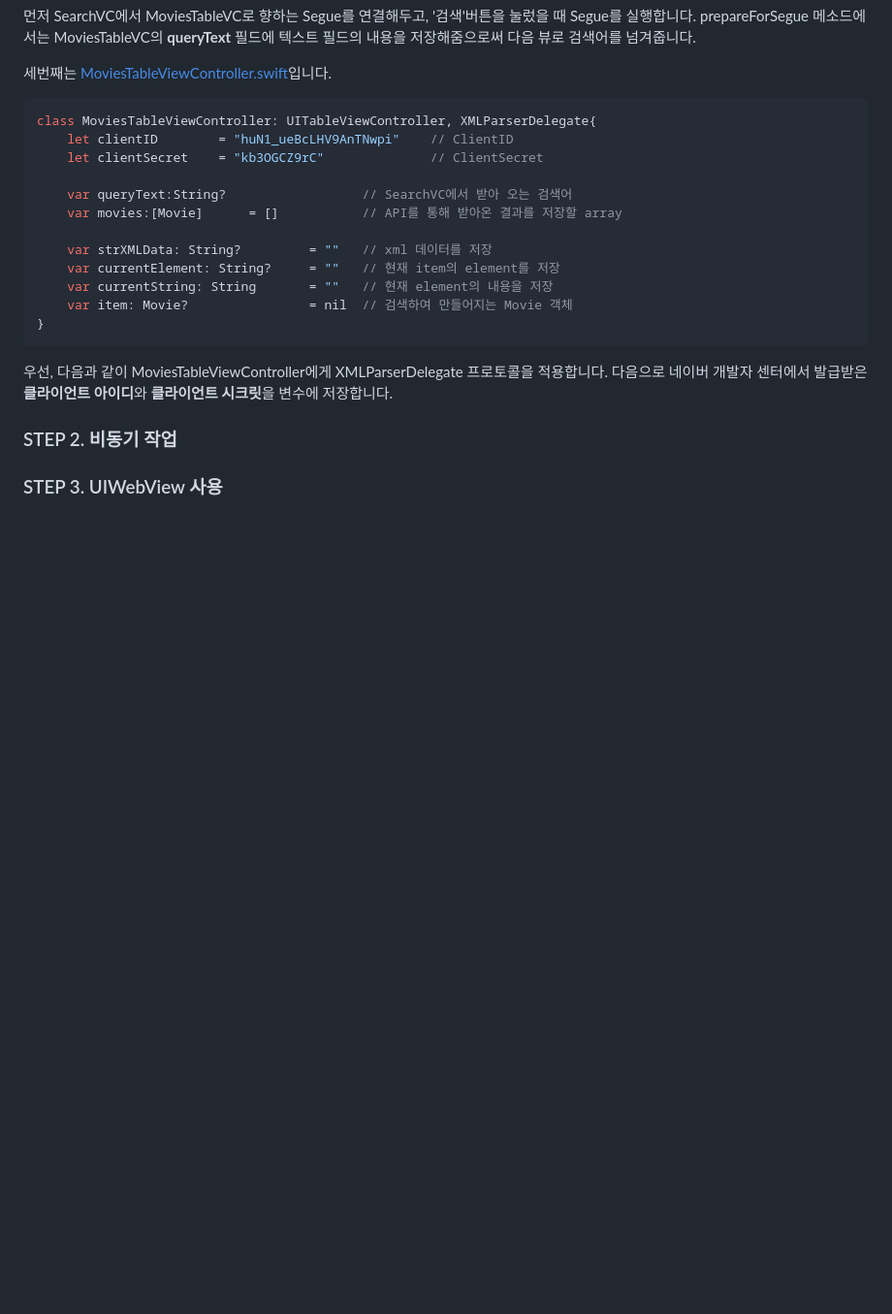
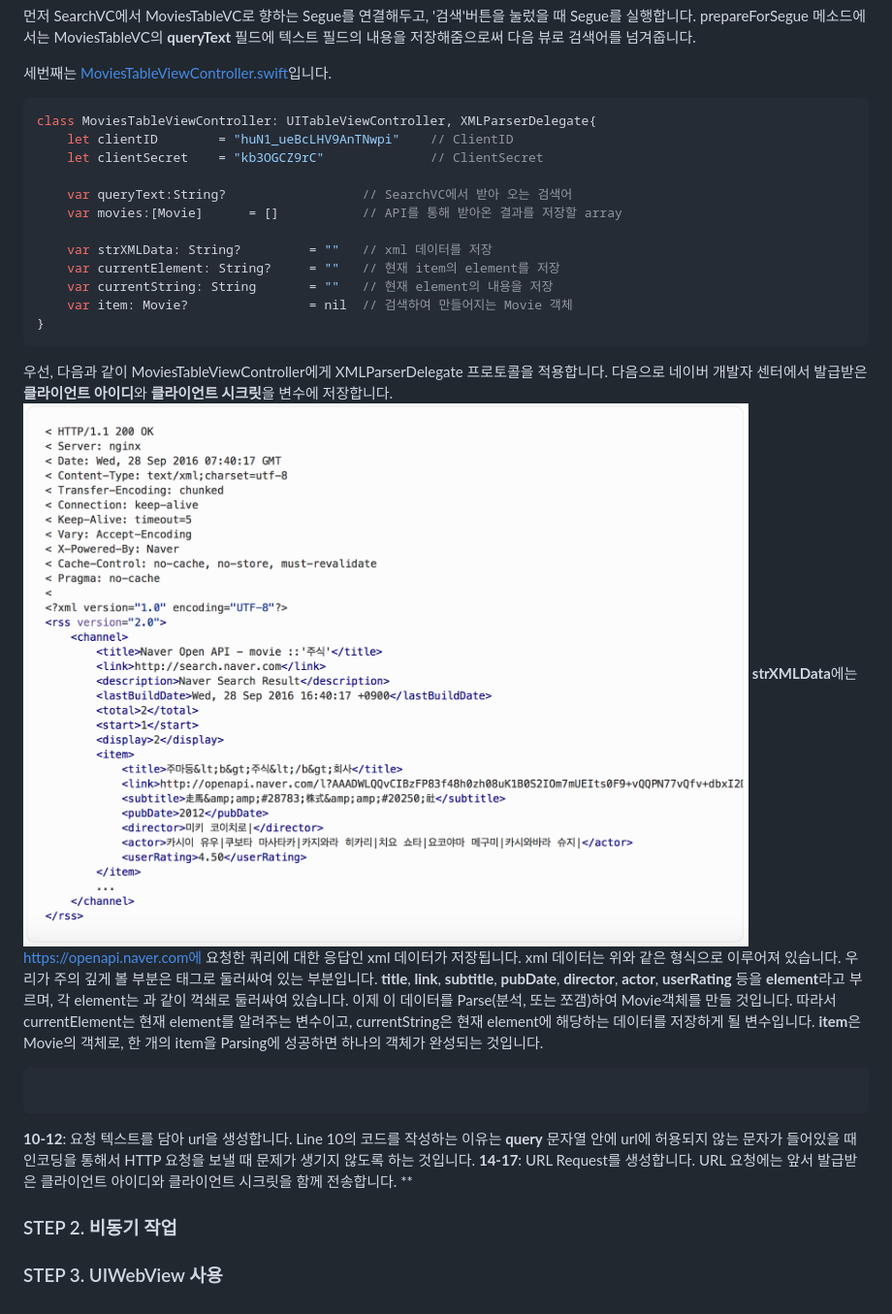
Before and after one commit to suzennk/NaverAPIExample, a Markdown page: README.md, the part around the change printed below. Shown: that part at 97% size. Rendered like a GitHub page; pictures changed too: tb000_media/1-3.png (added); blank space fills up the shorter version.

````diff
--- a/README.md
+++ b/README.md
@@ -92,8 +94,15 @@ class MoviesTableViewController: UITableViewController, XMLParserDelegate{
 ```
 우선, 다음과 같이 MoviesTableViewController에게 XMLParserDelegate 프로토콜을 적용합니다.
 다음으로 네이버 개발자 센터에서 발급받은 **클라이언트 아이디**와 **클라이언트 시크릿**을 변수에 저장합니다.
+![Xml Data Example](/tb000_media/1-3.png)
+**strXMLData**에는 https://openapi.naver.com에 요청한 쿼리에 대한 응답인 xml 데이터가 저장됩니다. xml 데이터는 위와 같은 형식으로 이루어져 있습니다. 우리가 주의 깊게 볼 부분은 <item> 태그로 둘러싸여 있는 부분입니다. **title**, **link**, **subtitle**, **pubDate**, **director**, **actor**, **userRating** 등을 **element**라고 부르며, 각 element는 <title>과 같이 꺽쇄로 둘러싸여 있습니다. 이제 이 데이터를 Parse(분석, 또는 쪼갬)하여 Movie객체를 만들 것입니다. 따라서 currentElement는 현재 element를 알려주는 변수이고, currentString은 현재 element에 해당하는 데이터를 저장하게 될 변수입니다. **item**은 Movie의 객체로, 한 개의 item을 Parsing에 성공하면 하나의 객체가 완성되는 것입니다.
 
+``` Swift
 
+```
+**10-12**: 요청 텍스트를 담아 url을 생성합니다. Line 10의 코드를 작성하는 이유는 **query** 문자열 안에 url에 허용되지 않는 문자가 들어있을 때 인코딩을 통해서 HTTP 요청을 보낼 때 문제가 생기지 않도록 하는 것입니다.
+**14-17**: URL Request를 생성합니다. URL 요청에는 앞서 발급받은 클라이언트 아이디와 클라이언트 시크릿을 함께 전송합니다.
+**
 
 
 ### STEP 2. 비동기 작업
````
Also changed, not shown: other parts of README.md (+2 -0 lines), 1 other file.
